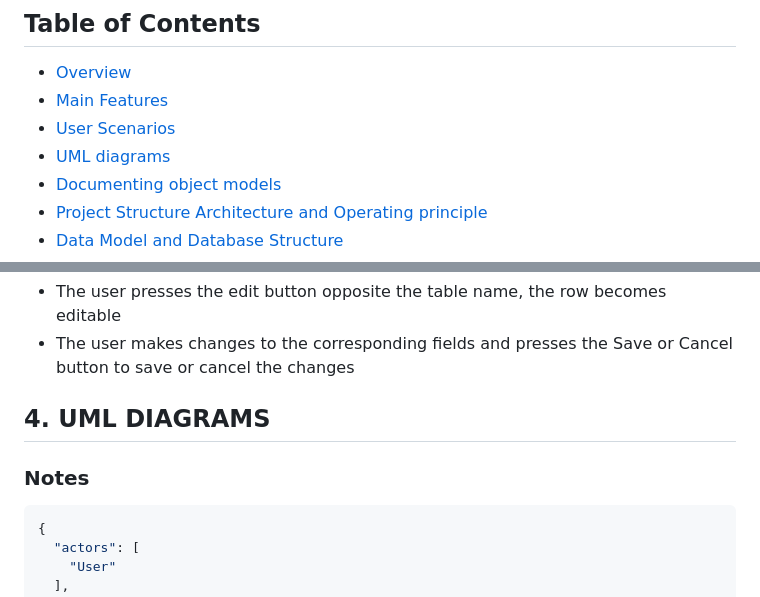
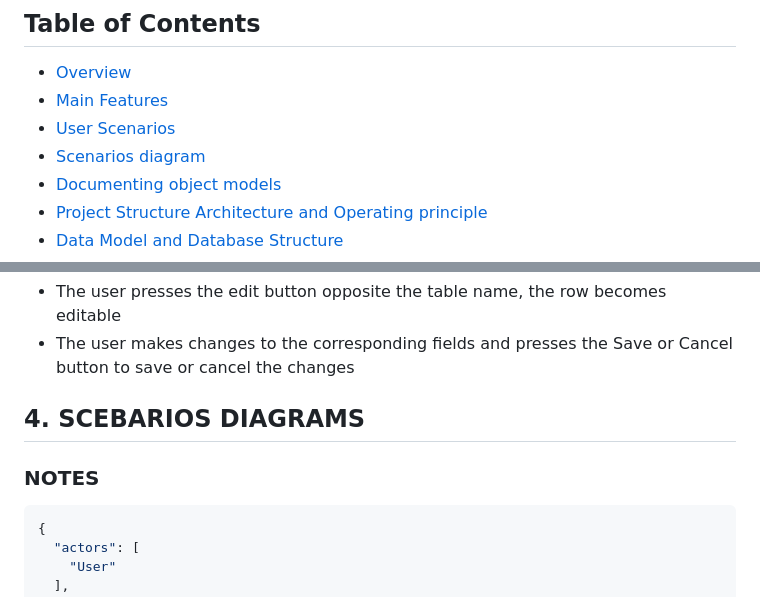
Before and after one commit to Vkiselev1984/documentation_in_dvelopment, a Markdown page: NoteKeeper.md, 2 parts joined by grey strips. GitHub-like rendering.

````diff
--- a/NoteKeeper.md
+++ b/NoteKeeper.md
@@ -5,7 +5,7 @@
 - [Overview](#1-overview)
 - [Main Features](#2-main-features)
 - [User Scenarios](#3-user-scenarios)
-- [UML diagrams](#4-uml-diagrams)
+- [Scenarios diagram](#4-scenarios-diagram)
 - [Documenting object models](#5-documenting-object-models)
 - [Project Structure Architecture and Operating principle](#6-project-structure-architecture-and-operating-principle)
 - [Data Model and Database Structure](#7-data-model-and-database-structure)
@@ -129,9 +129,9 @@ The application allows you to:
 - The user presses the edit button opposite the table name, the row becomes editable
 - The user makes changes to the corresponding fields and presses the Save or Cancel button to save or cancel the changes
 
-## 4. UML DIAGRAMS
-
-### Notes
+## 4. SCEBARIOS DIAGRAMS
+
+### NOTES
 
 ```Json
 {
````
Also changed, not shown: other parts of NoteKeeper.md (+7 -7 lines).
